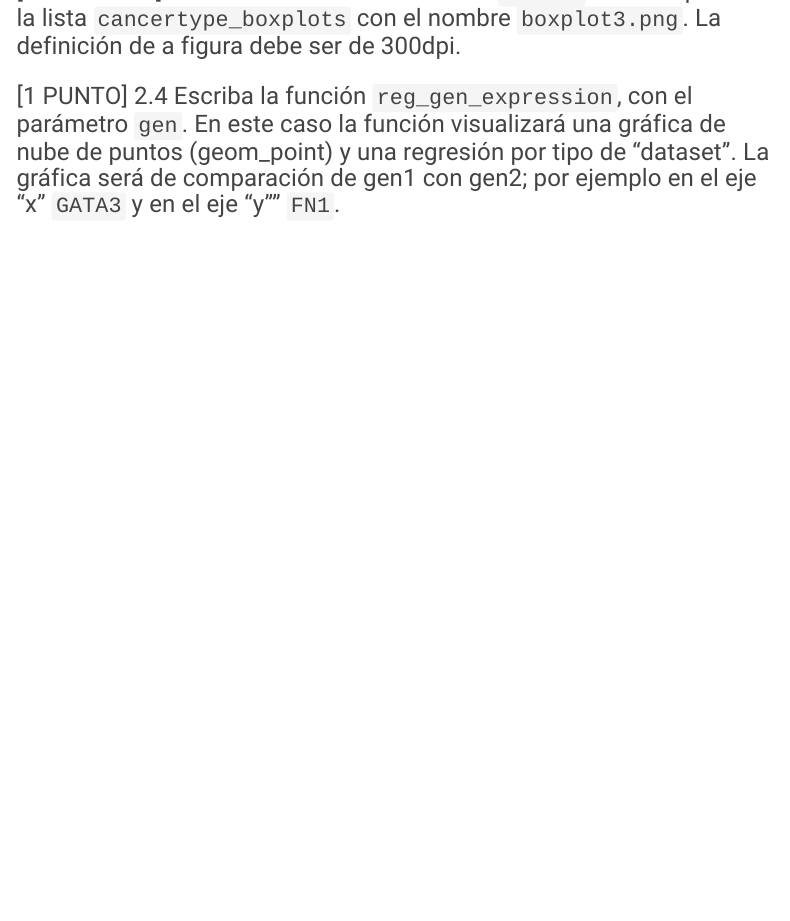
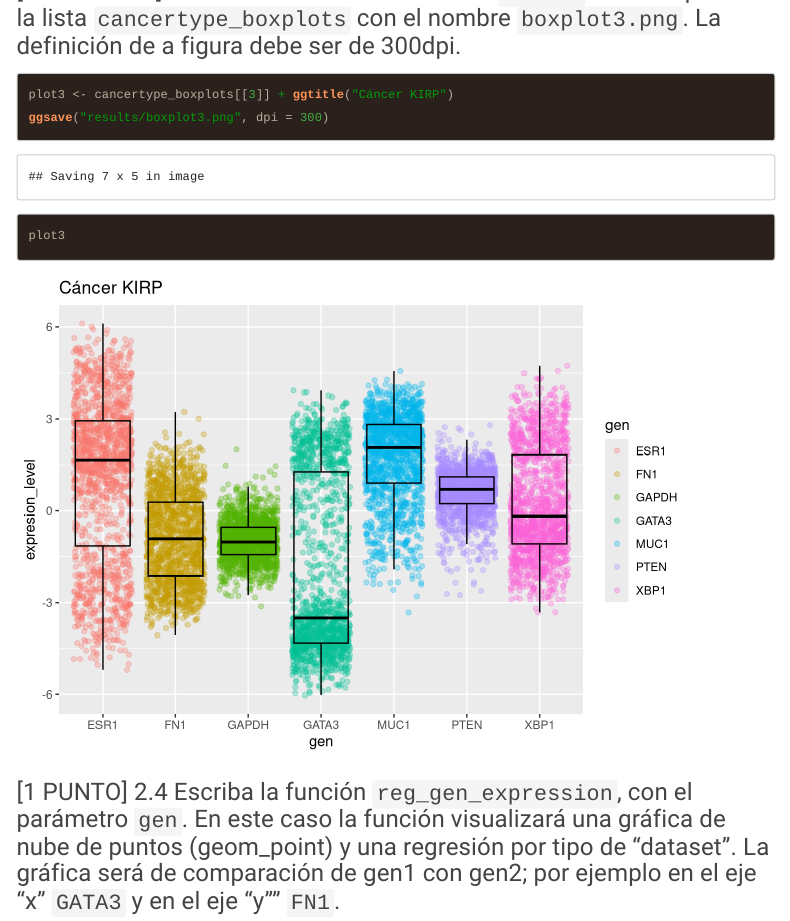
Before and after one commit to Joshue2806/GBI6_ExamenFinal, an R Markdown document (2021I_GBI6_ExamenFinal.Rmd): the page in a window 1100 px wide, from 9500 px down. Rendered offline with R 4.5, knitr and Pandoc, with nearby package versions; code that draws random numbers runs with fixed seeds of ours; some code elsewhere in the file could not run offline; menus at the side of the page are left out.

Commit message:
Joshué Ruiz, resuelve el ejercicio 2.3

````diff
--- a/2021I_GBI6_ExamenFinal.Rmd
+++ b/2021I_GBI6_ExamenFinal.Rmd
@@ -169,7 +169,9 @@ cancertype_boxplots
 
 ### [0.5 PUNTOS] 2.3 Guarde en el subdirectorio ```result``` el tercer plot de la lista ```cancertype_boxplots``` con el nombre ```boxplot3.png```. La definición de a figura debe ser de 300dpi.
 ```{r boxplot3}
-
+plot3 <- cancertype_boxplots[[3]] + ggtitle("Cáncer KIRP")
+ggsave("results/boxplot3.png", dpi = 300)
+plot3
 
 
 ```
````
